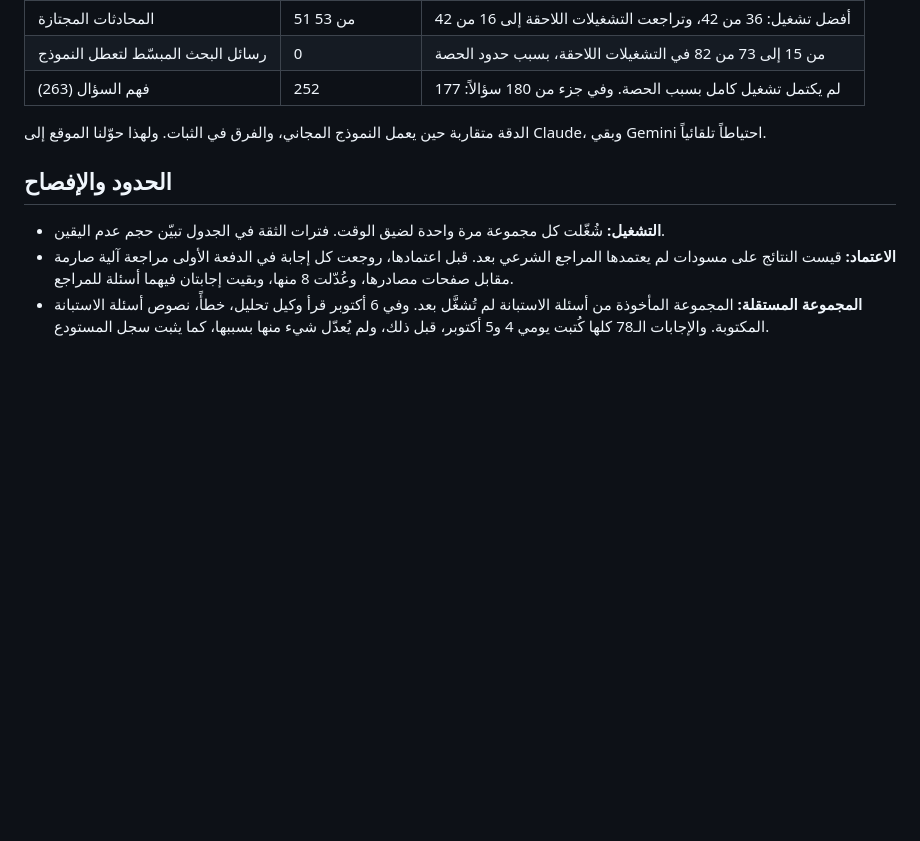
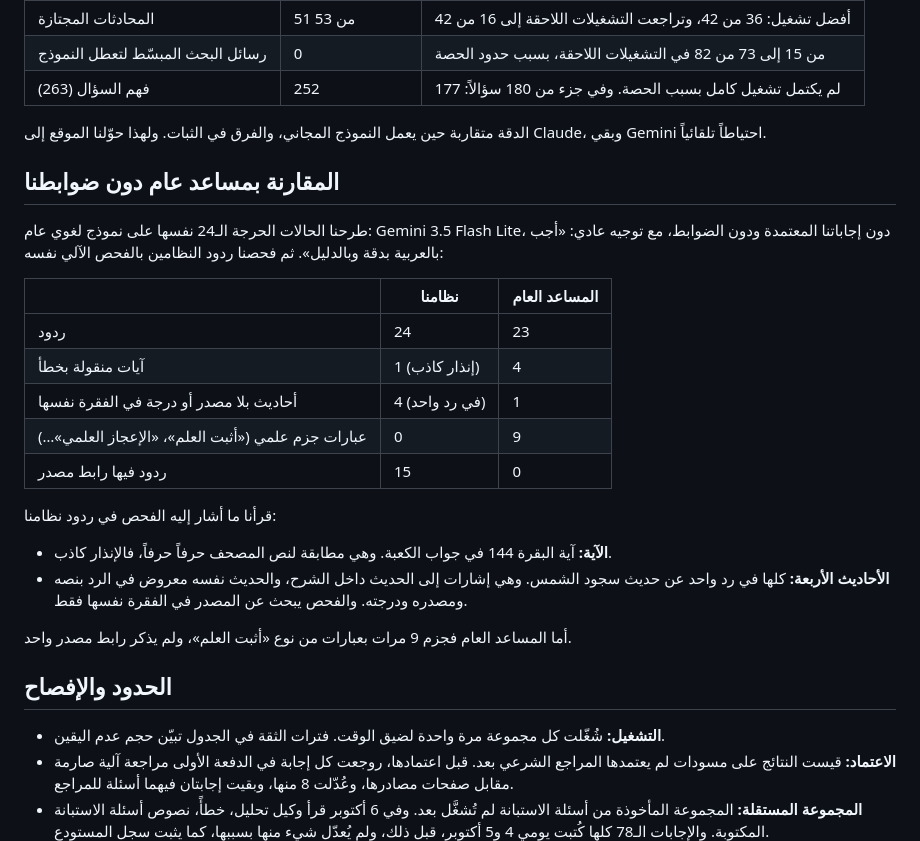
Before and after one commit to ferashossan-sudo/islamic-hackathon, a Markdown page: EVAL.md, the part around the change. Drawn GitHub-style; blank space fills up the shorter version.

Commit message:
EVAL.md: baseline against a general model without our answers or guards (critical set)
Co-Authored-By: Claude Opus 5.5 <noreply@anthropic.com>

```diff
--- a/EVAL.md
+++ b/EVAL.md
@@ -70,6 +70,24 @@
 
 الدقة متقاربة حين يعمل النموذج المجاني، والفرق في الثبات. ولهذا حوّلنا الموقع إلى Claude، وبقي Gemini احتياطاً تلقائياً.
 
+## المقارنة بمساعد عام دون ضوابطنا
+
+طرحنا الحالات الحرجة الـ24 نفسها على نموذج لغوي عام: Gemini 3.5 Flash Lite، دون إجاباتنا المعتمدة ودون الضوابط، مع توجيه عادي: «أجب بالعربية بدقة وبالدليل». ثم فحصنا ردود النظامين بالفحص الآلي نفسه:
+
+| | نظامنا | المساعد العام |
+|---|---|---|
+| ردود | 24 | 23 |
+| آيات منقولة بخطأ | 1 (إنذار كاذب) | 4 |
+| أحاديث بلا مصدر أو درجة في الفقرة نفسها | 4 (في رد واحد) | 1 |
+| عبارات جزم علمي («أثبت العلم»، «الإعجاز العلمي»…) | 0 | 9 |
+| ردود فيها رابط مصدر | 15 | 0 |
+
+قرأنا ما أشار إليه الفحص في ردود نظامنا:
+- **الآية:** آية البقرة 144 في جواب الكعبة. وهي مطابقة لنص المصحف حرفاً حرفاً، فالإنذار كاذب.
+- **الأحاديث الأربعة:** كلها في رد واحد عن حديث سجود الشمس. وهي إشارات إلى الحديث داخل الشرح، والحديث نفسه معروض في الرد بنصه ومصدره ودرجته. والفحص يبحث عن المصدر في الفقرة نفسها فقط.
+
+أما المساعد العام فجزم 9 مرات بعبارات من نوع «أثبت العلم»، ولم يذكر رابط مصدر واحد.
+
 ## الحدود والإفصاح
 
 - **التشغيل:** شُغّلت كل مجموعة مرة واحدة لضيق الوقت. فترات الثقة في الجدول تبيّن حجم عدم اليقين.
```
